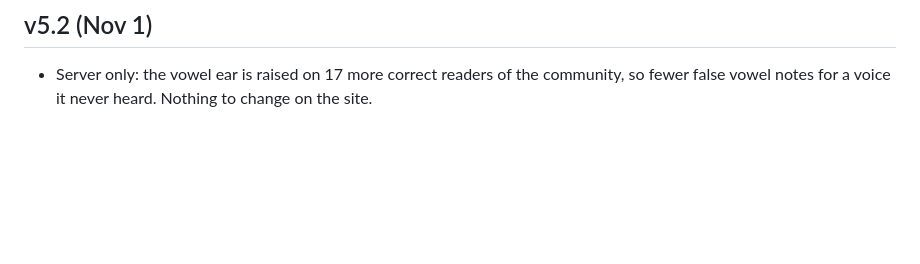
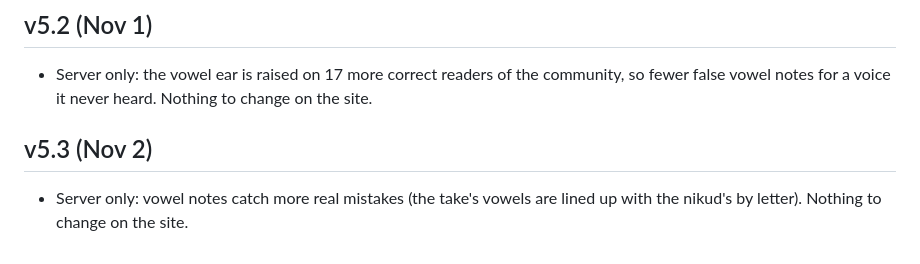
Before and after one commit to davidsitt810-ops/dikduk-space, a Markdown page: tools/SITE_HANDOFF.md, the part around the change. Drawn GitHub-style; blank space fills up the shorter version.

```diff
--- a/tools/SITE_HANDOFF.md
+++ b/tools/SITE_HANDOFF.md
@@ -173,3 +173,7 @@ Base: `https://davidsitt-pizmonim-dikduk.hf.space`. All JSON, CORS `*`. No keys.
 ## v5.2 (Nov 1)
 - Server only: the vowel ear is raised on 17 more correct readers of the community, so fewer false vowel notes for a
   voice it never heard. Nothing to change on the site.
+
+## v5.3 (Nov 2)
+- Server only: vowel notes catch more real mistakes (the take's vowels are lined up with the nikud's by letter).
+  Nothing to change on the site.
```
Also changed, not shown: README.md (+7 -0 lines), tools/LAB_NOTES.md (+53 -0 lines).
